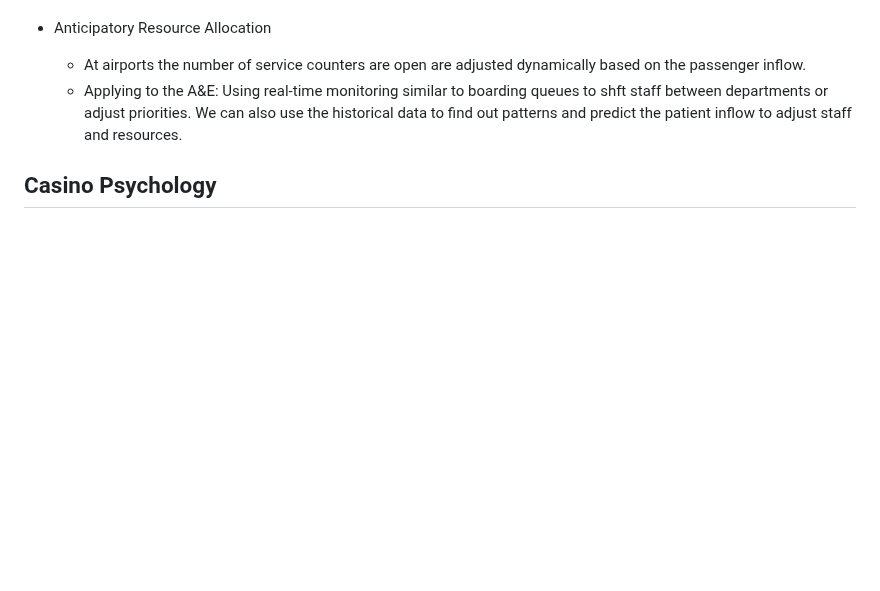
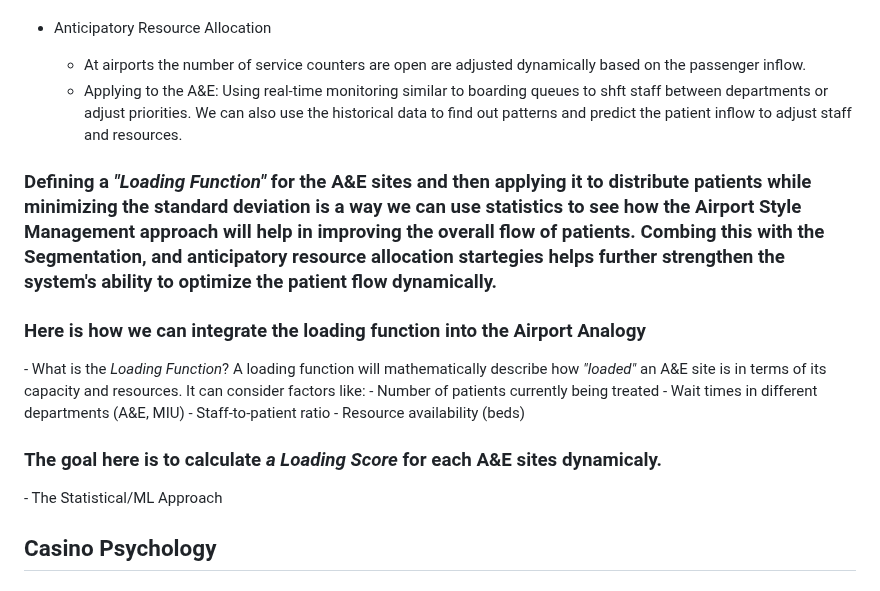
Before and after one commit to SlaviXG/Operations_Research_PHS_Challenge, a Markdown page: REPORT.md, the part around the change. Rendered like a GitHub page; blank space fills up the shorter version.

Commit message:
Update REPORT.md
Integrating a loading function as Slava as suggested

```diff
--- a/REPORT.md
+++ b/REPORT.md
@@ -44,6 +44,19 @@
     - At airports the number of service counters are open are adjusted dynamically based on the passenger inflow.
     - Applying to the A&E: Using real-time monitoring similar to boarding queues to shft staff between departments or adjust priorities. We can also use the historical data to find out patterns and predict the patient inflow to adjust staff and resources.
 
+### Defining a <i>"Loading Function"</i> for the A&E sites and then applying it to distribute patients while minimizing the standard deviation is a way we can use statistics to see how the Airport Style Management approach will help in improving the overall flow of patients. Combing this with the Segmentation, and anticipatory resource allocation startegies helps further strengthen the system's ability to optimize the patient flow dynamically.
+<h3>Here is how we can integrate the loading function into the Airport Analogy</h3>
+ - What is the <i>Loading Function</i>?
+   A loading function will mathematically describe how <i>"loaded"</i> an A&E site is in terms of its capacity and resources. It can consider factors like:
+     - Number of patients currently being treated
+     - Wait times in different departments (A&E, MIU)
+     - Staff-to-patient ratio
+     - Resource availability (beds)
+
+<h3>The goal here is to calculate <i>a Loading Score</i> for each A&E sites dynamicaly.</h3>
+ - The Statistical/ML Approach
+
+
 ## Casino Psychology
 ### Casinos excel at altering people's perception of time to keep them engaged. Applying this concept for managing the patients' experience while they wait for their treatment will help reduce the mental stress and affect it has.
 
```
